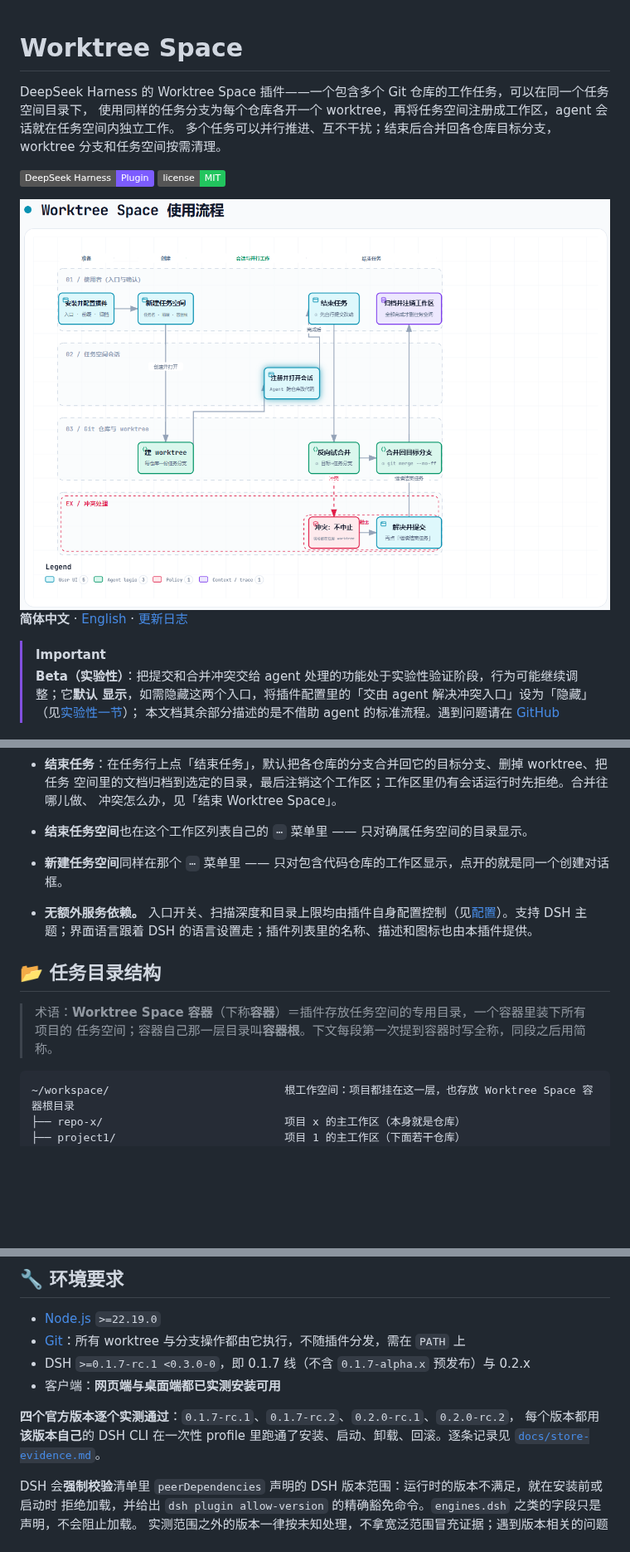
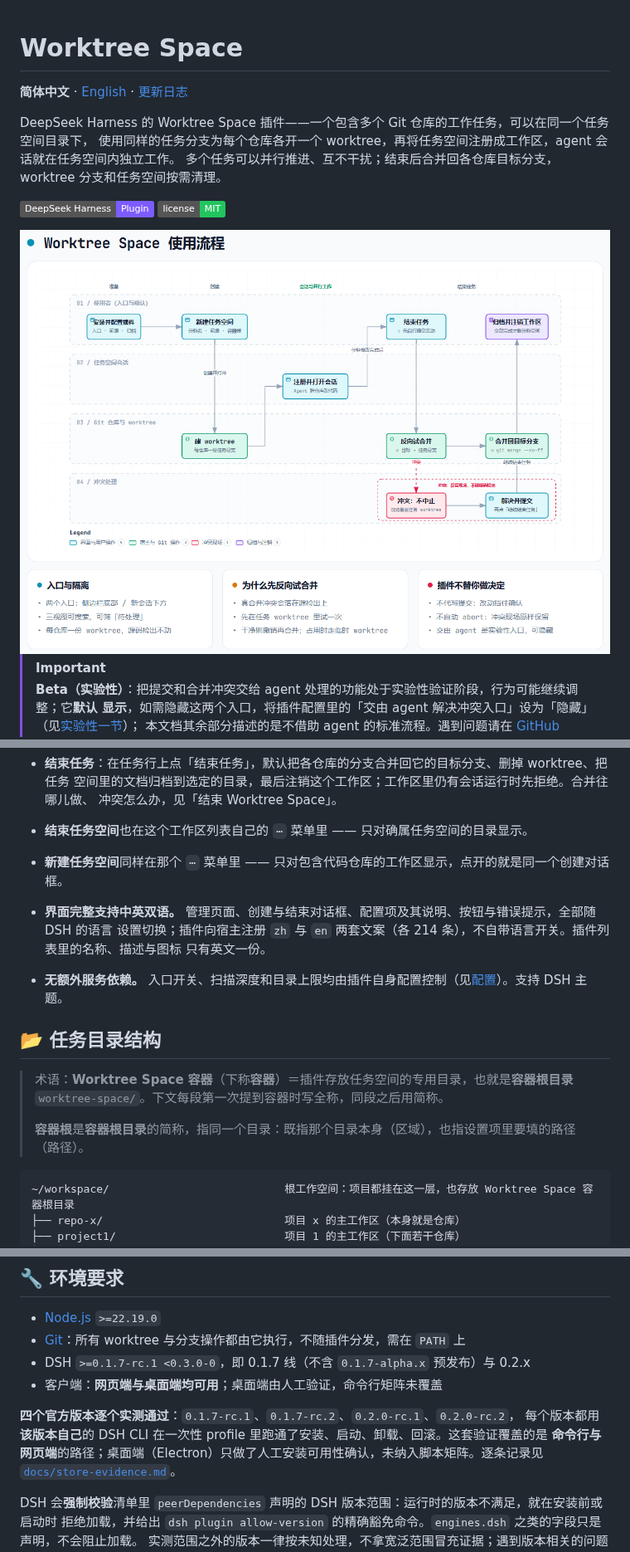
Before and after one commit to kangtsang/dsh-worktree-space, a Markdown page: README.md, 3 parts joined by grey strips. Shown at 83% size. GitHub-like rendering; pictures changed too: docs/img/user-story-flow.png; badges without logos; blank space fills up the shorter version.

````diff
--- a/README.md
+++ b/README.md
@@ -1,4 +1,6 @@
 # Worktree Space
+
+**简体中文** · [English](README.en.md) · [更新日志](CHANGELOG.md)
 
 DeepSeek Harness 的 Worktree Space 插件——一个包含多个 Git 仓库的工作任务，可以在同一个任务空间目录下，
 使用同样的任务分支为每个仓库各开一个 worktree，再将任务空间注册成工作区，agent 会话就在任务空间内独立工作。
@@ -8,8 +10,6 @@ DeepSeek Harness 的 Worktree Space 插件——一个包含多个 Git 仓库的
 ![License](https://img.shields.io/badge/license-MIT-22c55e)
 
 <img src="docs/img/user-story-flow.png" alt="Worktree Space使用流程" width="960">
-
-**简体中文** · [English](README.en.md) · [更新日志](CHANGELOG.md)
 
 > [!IMPORTANT]
 > **Beta（实验性）**：把提交和合并冲突交给 agent 处理的功能处于实验性验证阶段，行为可能继续调整；它**默认
@@ -60,13 +60,18 @@ dsh plugin --profile web add dsh-worktree-space
   冲突怎么办，见「结束 Worktree Space」。
 - **结束任务空间**也在这个工作区列表自己的 `⋯` 菜单里 —— 只对确属任务空间的目录显示。
 - **新建任务空间**同样在那个 `⋯` 菜单里 —— 只对包含代码仓库的工作区显示，点开的就是同一个创建对话框。
+- **界面完整支持中英双语。** 管理页面、创建与结束对话框、配置项及其说明、按钮与错误提示，全部随 DSH 的语言
+  设置切换；插件向宿主注册 `zh` 与 `en` 两套文案（各 214 条），不自带语言开关。插件列表里的名称、描述与图标
+  只有英文一份。
 - **无额外服务依赖。** 入口开关、扫描深度和目录上限均由插件自身配置控制（见[配置](#-配置)）。支持 DSH
-  主题；界面语言跟着 DSH 的语言设置走；插件列表里的名称、描述和图标也由本插件提供。
+  主题。
 
 ## 📂 任务目录结构
 
-> 术语：**Worktree Space 容器**（下称**容器**）＝插件存放任务空间的专用目录，一个容器里装下所有项目的
-> 任务空间；容器自己那一层目录叫**容器根**。下文每段第一次提到容器时写全称，同段之后用简称。
+> 术语：**Worktree Space 容器**（下称**容器**）＝插件存放任务空间的专用目录，也就是**容器根目录**
+> `worktree-space/`。下文每段第一次提到容器时写全称，同段之后用简称。
+>
+> **容器根**是**容器根目录**的简称，指同一个目录：既指那个目录本身（区域），也指设置项里要填的路径（路径）。
 
 ```text
 ~/workspace/                           根工作空间：项目都挂在这一层，也存放 Worktree Space 容器根目录
@@ -126,10 +131,11 @@ dsh plugin --profile web add dsh-worktree-space
 - [Node.js](https://nodejs.org) `>=22.19.0`
 - [Git](https://git-scm.com)：所有 worktree 与分支操作都由它执行，不随插件分发，需在 `PATH` 上
 - DSH `>=0.1.7-rc.1 <0.3.0-0`，即 0.1.7 线（不含 `0.1.7-alpha.x` 预发布）与 0.2.x
-- 客户端：**网页端与桌面端都已实测安装可用**
+- 客户端：**网页端与桌面端均可用**；桌面端由人工验证，命令行矩阵未覆盖
 
 **四个官方版本逐个实测通过**：`0.1.7-rc.1`、`0.1.7-rc.2`、`0.2.0-rc.1`、`0.2.0-rc.2`，
-每个版本都用**该版本自己**的 DSH CLI 在一次性 profile 里跑通了安装、启动、卸载、回滚。逐条记录见
+每个版本都用**该版本自己**的 DSH CLI 在一次性 profile 里跑通了安装、启动、卸载、回滚。这套验证覆盖的是
+**命令行与网页端**的路径；桌面端（Electron）只做了人工安装可用性确认，未纳入脚本矩阵。逐条记录见
 [`docs/store-evidence.md`](docs/store-evidence.md)。
 
 DSH 会**强制校验**清单里 `peerDependencies` 声明的 DSH 版本范围：运行时的版本不满足，就在安装前或启动时
````
Also changed, not shown: other parts of README.md (+12 -3 lines), README.en.md (+35 -13 lines), 2 other files.
